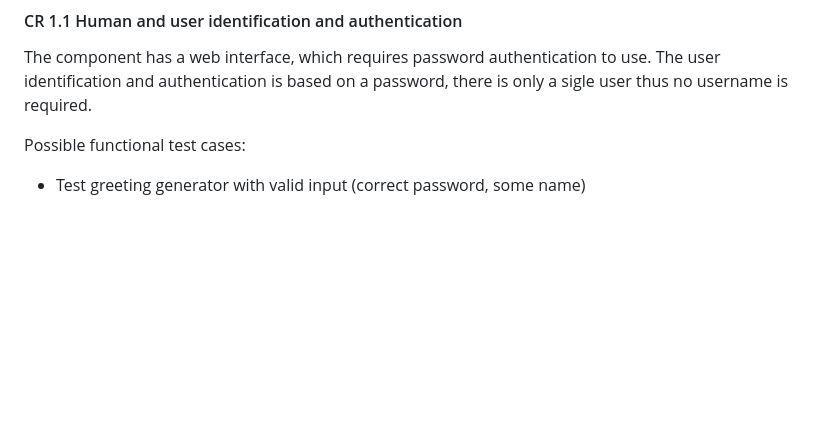
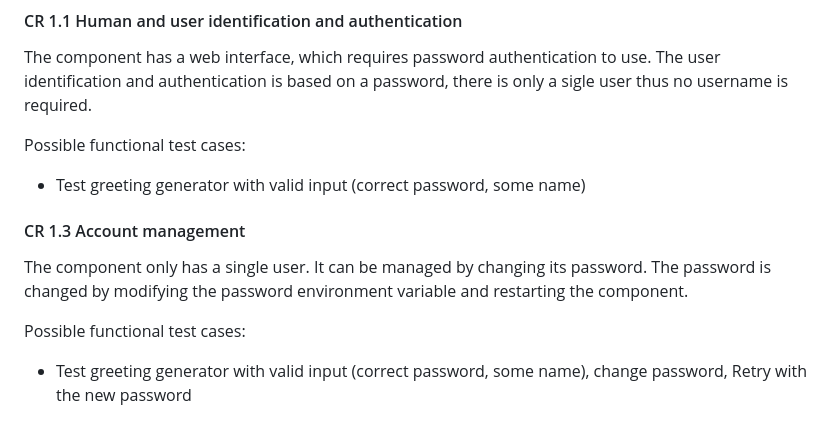
Before and after one commit to ValtteriL/iec62443-svv-demo, a Markdown page: SVV-1.md, the part around the change. Rendered like a GitHub page; blank space fills up the shorter version.

Commit message:
Add CR1.3 description

```diff
--- a/SVV-1.md
+++ b/SVV-1.md
@@ -101,3 +101,12 @@ The component has a web interface, which requires password authentication to use
 
 Possible functional test cases:
 - Test greeting generator with valid input (correct password, some name)
+
+
+#### CR 1.3 Account management
+
+The component only has a single user. It can be managed by changing its password.
+The password is changed by modifying the password environment variable and restarting the component.
+
+Possible functional test cases:
+- Test greeting generator with valid input (correct password, some name), change password, Retry with the new password
```
